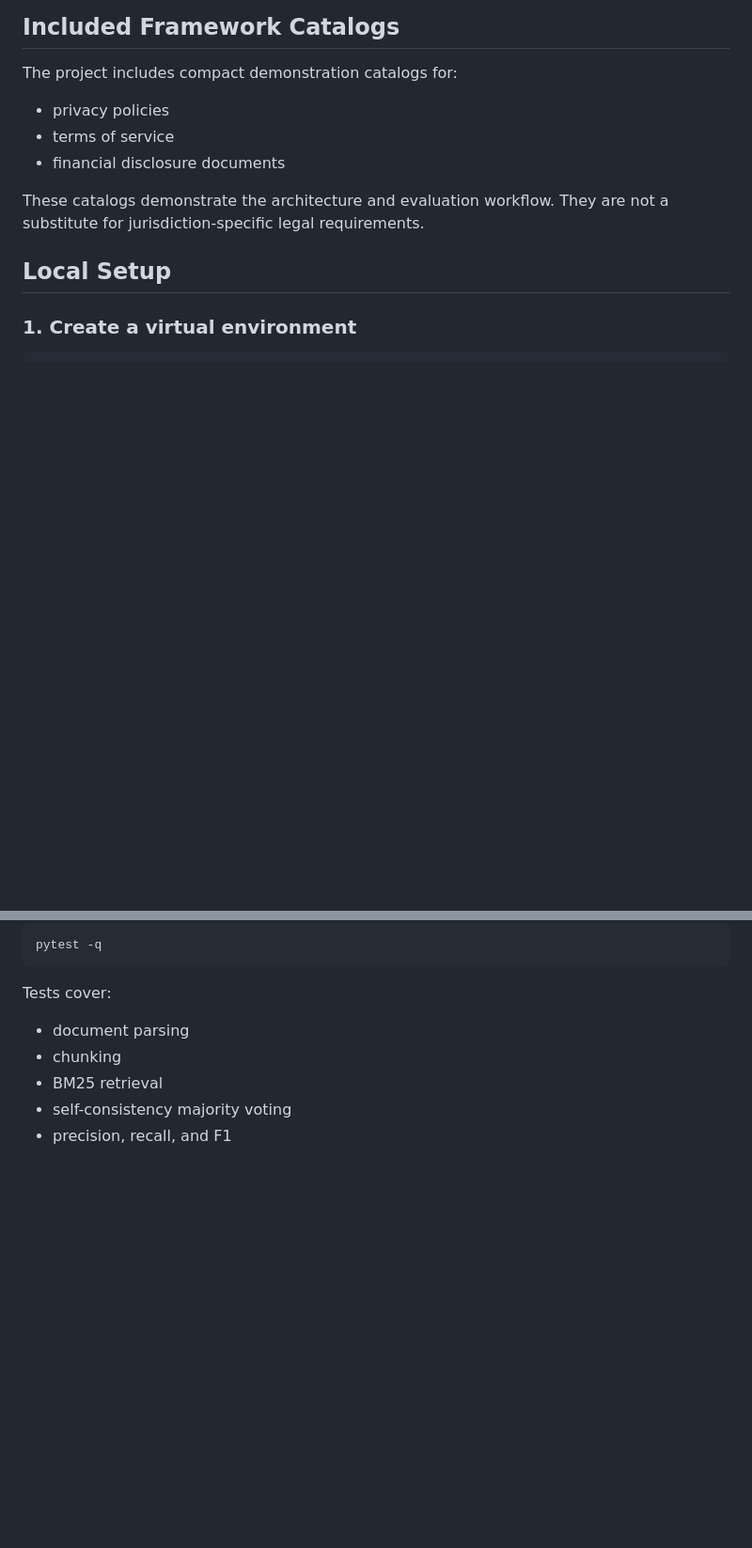
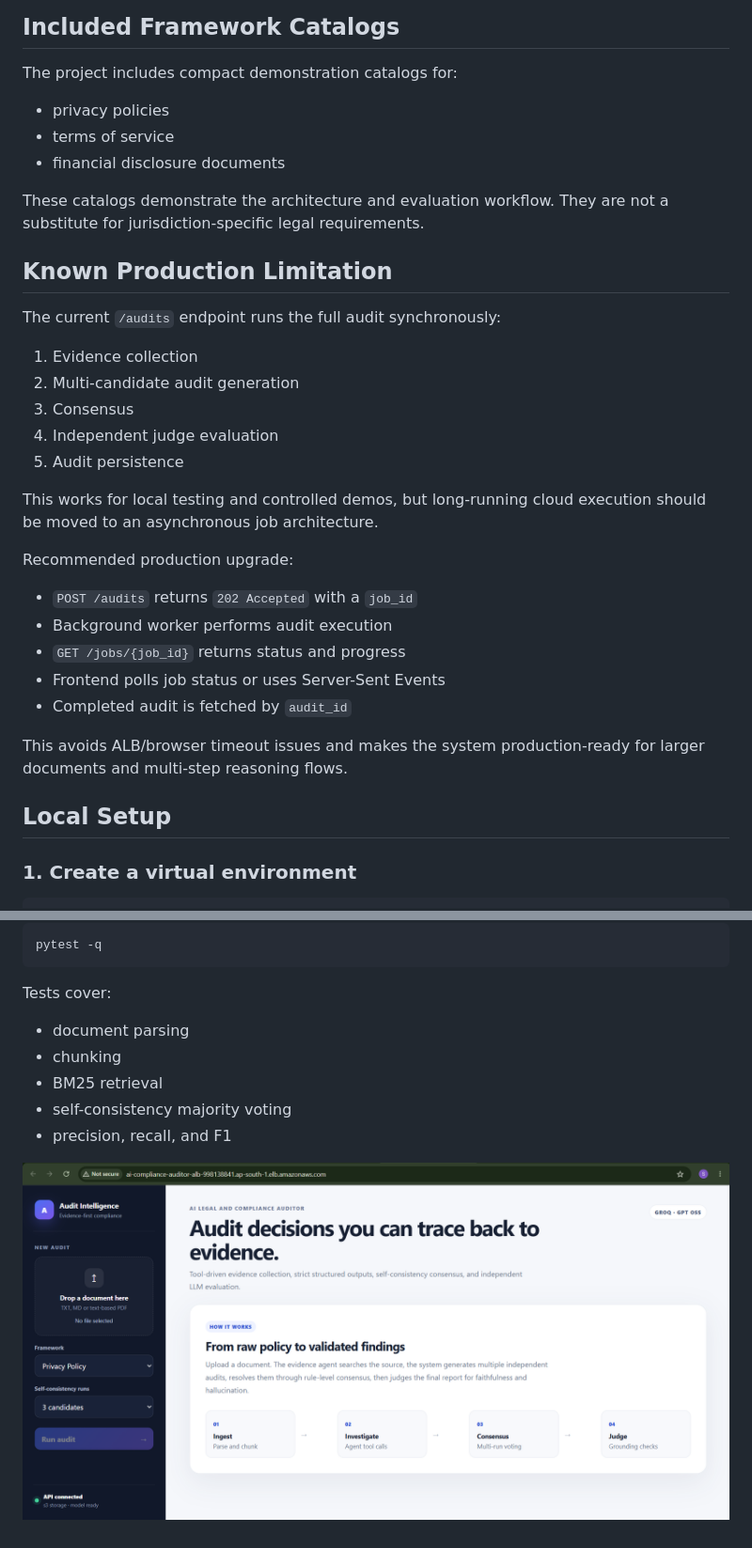
Before and after one commit to shambhavishanbhag1910/Legal-Compliance-Auditor-agent, a Markdown page: README.md, 2 parts joined by grey strips. Shown at 94% size. GitHub-like rendering; pictures changed too: image.png (added); blank space fills up the shorter version.

```diff
--- a/README.md
+++ b/README.md
@@ -108,6 +139,28 @@ The project includes compact demonstration catalogs for:
 - financial disclosure documents
 
 These catalogs demonstrate the architecture and evaluation workflow. They are not a substitute for jurisdiction-specific legal requirements.
+
+## Known Production Limitation
+
+The current `/audits` endpoint runs the full audit synchronously:
+
+1. Evidence collection
+2. Multi-candidate audit generation
+3. Consensus
+4. Independent judge evaluation
+5. Audit persistence
+
+This works for local testing and controlled demos, but long-running cloud execution should be moved to an asynchronous job architecture.
+
+Recommended production upgrade:
+
+- `POST /audits` returns `202 Accepted` with a `job_id`
+- Background worker performs audit execution
+- `GET /jobs/{job_id}` returns status and progress
+- Frontend polls job status or uses Server-Sent Events
+- Completed audit is fetched by `audit_id`
+
+This avoids ALB/browser timeout issues and makes the system production-ready for larger documents and multi-step reasoning flows.
 
 ## Local Setup
 
@@ -366,3 +443,5 @@ Tests cover:
 - BM25 retrieval
 - self-consistency majority voting
 - precision, recall, and F1
+
+![UI](image.png)
```
Also changed, not shown: other parts of README.md (+59 -4 lines), docs/DEPLOYMENT.md (added, +30 -0 lines), 4 other files.
